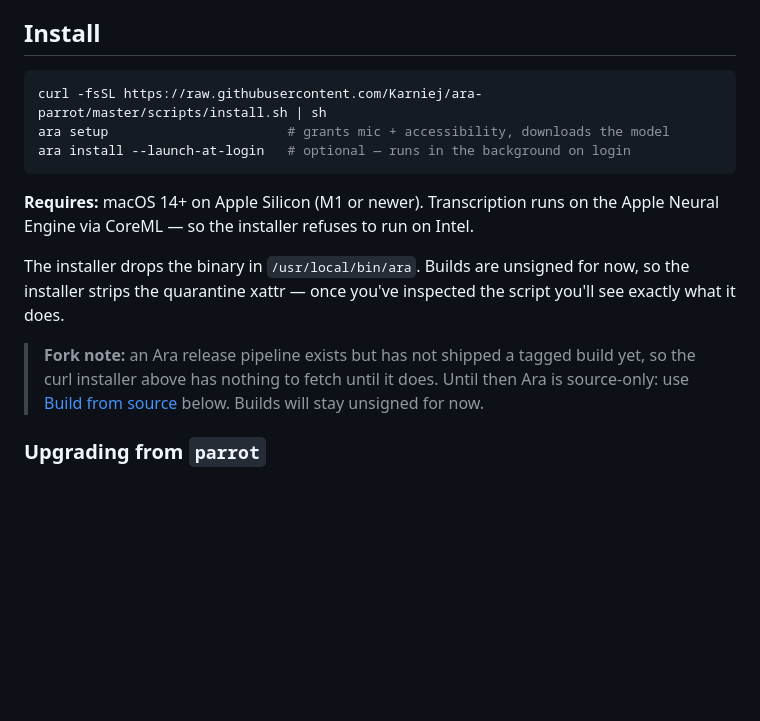
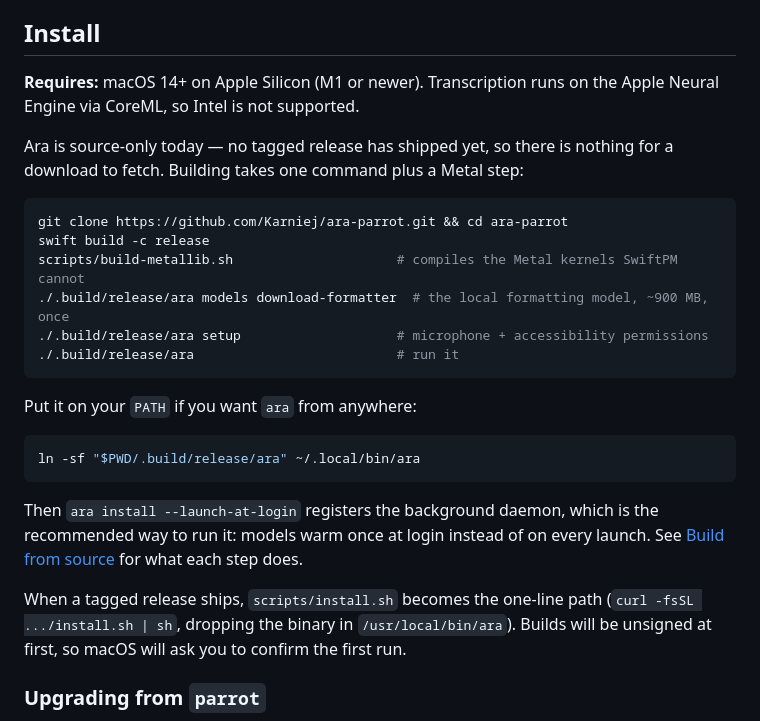
Before and after one commit to Karniej/ara-parrot, a Markdown page: README.md, the part around the change. Rendered like a GitHub page; blank space fills up the shorter version.

Commit message:
docs: lead the install section with the path that works today
The rebrand left the quickstart opening on a curl one-liner with nothing to
fetch — no tagged Ara release exists — while burying the source build that
does work. Also records the two deferred findings the rebrand review
surfaced: the divergent reverse-DNS prefixes and the now-dead launch-agent
log-path check.

Co-Authored-By: Claude Opus 5 (1M context) <noreply@anthropic.com>

````diff
--- a/README.md
+++ b/README.md
@@ -40,20 +40,34 @@ or reading your screen.
 
 ## Install
 
+**Requires:** macOS 14+ on Apple Silicon (M1 or newer). Transcription runs on
+the Apple Neural Engine via CoreML, so Intel is not supported.
+
+Ara is source-only today — no tagged release has shipped yet, so there is
+nothing for a download to fetch. Building takes one command plus a Metal step:
+
 ```sh
-curl -fsSL https://raw.githubusercontent.com/Karniej/ara-parrot/master/scripts/install.sh | sh
-ara setup                       # grants mic + accessibility, downloads the model
-ara install --launch-at-login   # optional — runs in the background on login
+git clone https://github.com/Karniej/ara-parrot.git && cd ara-parrot
+swift build -c release
+scripts/build-metallib.sh                     # compiles the Metal kernels SwiftPM cannot
+./.build/release/ara models download-formatter  # the local formatting model, ~900 MB, once
+./.build/release/ara setup                    # microphone + accessibility permissions
+./.build/release/ara                          # run it
 ```
 
-**Requires:** macOS 14+ on Apple Silicon (M1 or newer). Transcription runs on the Apple Neural Engine via CoreML — so the installer refuses to run on Intel.
+Put it on your `PATH` if you want `ara` from anywhere:
 
-The installer drops the binary in `/usr/local/bin/ara`. Builds are unsigned for now, so the installer strips the quarantine xattr — once you've inspected the script you'll see exactly what it does.
+```sh
+ln -sf "$PWD/.build/release/ara" ~/.local/bin/ara
+```
 
-> **Fork note:** an Ara release pipeline exists but has not shipped a tagged
-> build yet, so the curl installer above has nothing to fetch until it does.
-> Until then Ara is source-only: use [Build from
-> source](#build-from-source) below. Builds will stay unsigned for now.
+Then `ara install --launch-at-login` registers the background daemon, which is
+the recommended way to run it: models warm once at login instead of on every
+launch. See [Build from source](#build-from-source) for what each step does.
+
+When a tagged release ships, `scripts/install.sh` becomes the one-line path
+(`curl -fsSL .../install.sh | sh`, dropping the binary in `/usr/local/bin/ara`).
+Builds will be unsigned at first, so macOS will ask you to confirm the first run.
 
 ### Upgrading from `parrot`
 
````
Also changed, not shown: docs/KNOWN-ISSUES.md (+21 -0 lines).
